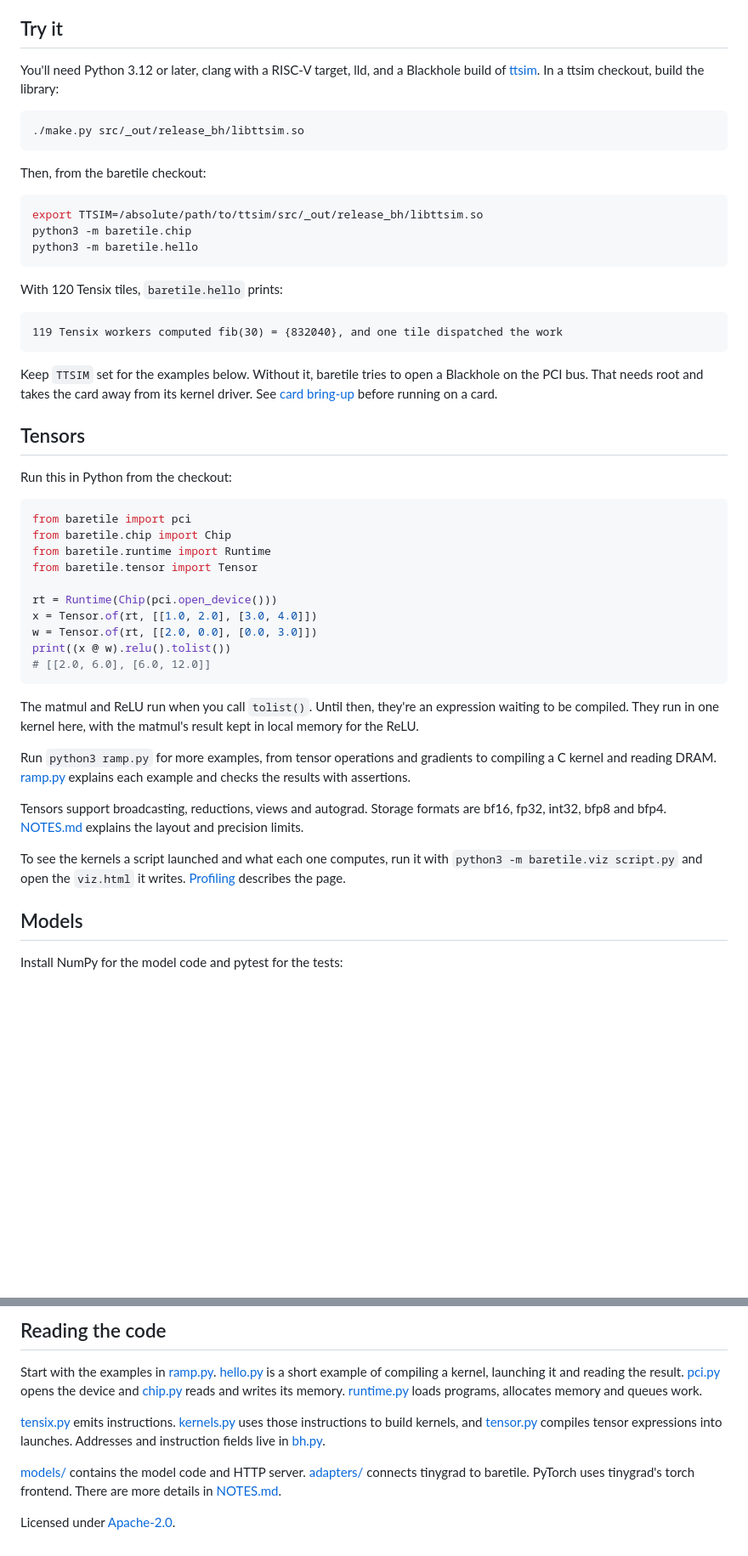
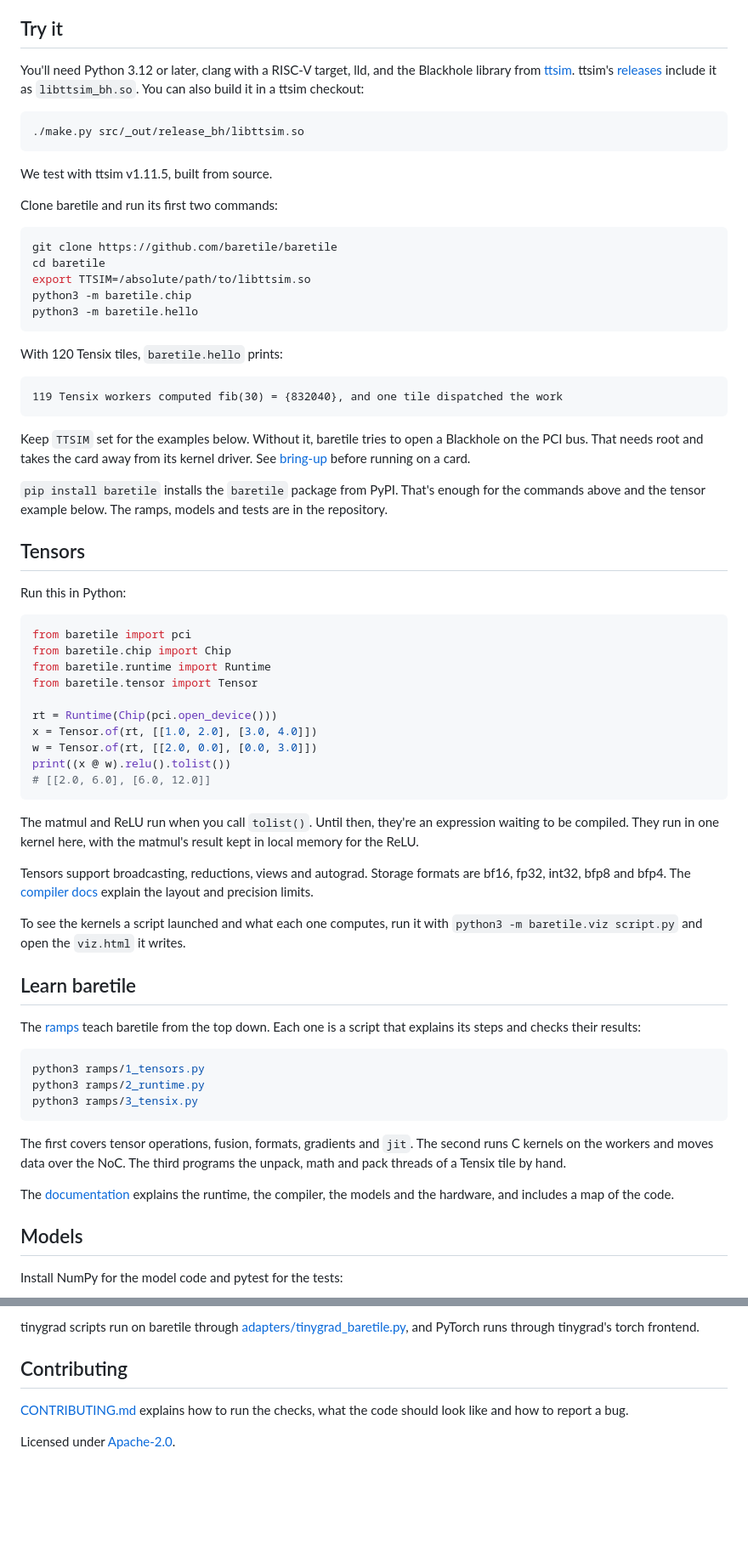
Before and after one commit to baretile/baretile, a Markdown page: README.md, 2 parts joined by grey strips. Shown at 85% size. Drawn GitHub-style; blank space fills up the shorter version.

Commit message:
docs: clarify setup and link the ramps

````diff
--- a/README.md
+++ b/README.md
@@ -13,18 +13,23 @@ tt-metal, tt-umd or LLK.
 
 ## Try it
 
-You'll need Python 3.12 or later, clang with a RISC-V target, lld, and a Blackhole
-build of [ttsim](https://github.com/tenstorrent/ttsim). In a ttsim checkout, build
-the library:
+You'll need Python 3.12 or later, clang with a RISC-V target, lld, and the
+Blackhole library from [ttsim](https://github.com/tenstorrent/ttsim). ttsim's
+[releases](https://github.com/tenstorrent/ttsim/releases) include it as
+`libttsim_bh.so`. You can also build it in a ttsim checkout:
 
 ```sh
 ./make.py src/_out/release_bh/libttsim.so
 ```
 
-Then, from the baretile checkout:
+We test with ttsim v1.11.5, built from source.
+
+Clone baretile and run its first two commands:
 
 ```sh
-export TTSIM=/absolute/path/to/ttsim/src/_out/release_bh/libttsim.so
+git clone https://github.com/baretile/baretile
+cd baretile
+export TTSIM=/absolute/path/to/libttsim.so
 python3 -m baretile.chip
 python3 -m baretile.hello
 ```
@@ -37,11 +42,16 @@ With 120 Tensix tiles, `baretile.hello` prints:
 
 Keep `TTSIM` set for the examples below. Without it, baretile tries to open a
 Blackhole on the PCI bus. That needs root and takes the card away from its kernel
-driver. See [card bring-up](NOTES.md#bring-up-on-a-p150) before running on a card.
+driver. See [bring-up](https://github.com/baretile/baretile/blob/main/docs/bring-up.md)
+before running on a card.
+
+`pip install baretile` installs the `baretile` package from PyPI. That's enough
+for the commands above and the tensor example below. The ramps, models and
+tests are in the repository.
 
 ## Tensors
 
-Run this in Python from the checkout:
+Run this in Python:
 
 ```python
 from baretile import pci
@@ -60,17 +70,33 @@ The matmul and ReLU run when you call `tolist()`. Until then, they're an
 expression waiting to be compiled. They run in one kernel here, with the matmul's
 result kept in local memory for the ReLU.
 
-Run `python3 ramp.py` for more examples, from tensor operations and gradients to
-compiling a C kernel and reading DRAM. [ramp.py](ramp.py) explains each example
-and checks the results with assertions.
-
 Tensors support broadcasting, reductions, views and autograd. Storage formats are
-bf16, fp32, int32, bfp8 and bfp4. [NOTES.md](NOTES.md#tensors-and-kernels) explains
-the layout and precision limits.
+bf16, fp32, int32, bfp8 and bfp4. The
+[compiler docs](https://github.com/baretile/baretile/blob/main/docs/compiler.md)
+explain the layout and precision limits.
 
 To see the kernels a script launched and what each one computes, run it with
 `python3 -m baretile.viz script.py` and open the `viz.html` it writes.
-[Profiling](NOTES.md#profiling) describes the page.
+
+## Learn baretile
+
+The [ramps](https://github.com/baretile/baretile/tree/main/ramps) teach baretile
+from the top down. Each one is a script that explains its steps and checks
+their results:
+
+```sh
+python3 ramps/1_tensors.py
+python3 ramps/2_runtime.py
+python3 ramps/3_tensix.py
+```
+
+The first covers tensor operations, fusion, formats, gradients and `jit`. The
+second runs C kernels on the workers and moves data over the NoC. The third
+programs the unpack, math and pack threads of a Tensix tile by hand.
+
+The [documentation](https://github.com/baretile/baretile/blob/main/docs/README.md)
+explains the runtime, the compiler, the models and the hardware, and includes a
+map of the code.
 
 ## Models
 
@@ -113,19 +142,12 @@ example request.
 
-## Reading the code
+tinygrad scripts run on baretile through
+[adapters/tinygrad_baretile.py](https://github.com/baretile/baretile/blob/main/adapters/tinygrad_baretile.py),
+and PyTorch runs through tinygrad's torch frontend.
 
-Start with the examples in [ramp.py](ramp.py). [hello.py](baretile/hello.py) is a
-short example of compiling a kernel, launching it and reading the result.
-[pci.py](baretile/pci.py) opens the device and [chip.py](baretile/chip.py) reads and
-writes its memory. [runtime.py](baretile/runtime.py) loads programs, allocates
-memory and queues work.
+## Contributing
 
-[tensix.py](baretile/tensix.py) emits instructions.
-[kernels.py](baretile/kernels.py) uses those instructions to build kernels, and
-[tensor.py](baretile/tensor.py) compiles tensor expressions into launches.
-Addresses and instruction fields live in [bh.py](baretile/bh.py).
+[CONTRIBUTING.md](https://github.com/baretile/baretile/blob/main/CONTRIBUTING.md)
+explains how to run the checks, what the code should look like and how to
+report a bug.
 
-[models/](models/) contains the model code and HTTP server.
-[adapters/](adapters/) connects tinygrad to baretile. PyTorch uses tinygrad's torch
-frontend. There are more details in [NOTES.md](NOTES.md).
-
-Licensed under [Apache-2.0](LICENSE).
+Licensed under [Apache-2.0](https://github.com/baretile/baretile/blob/main/LICENSE).
````
Also changed, not shown: other parts of README.md (+6 -3 lines).
